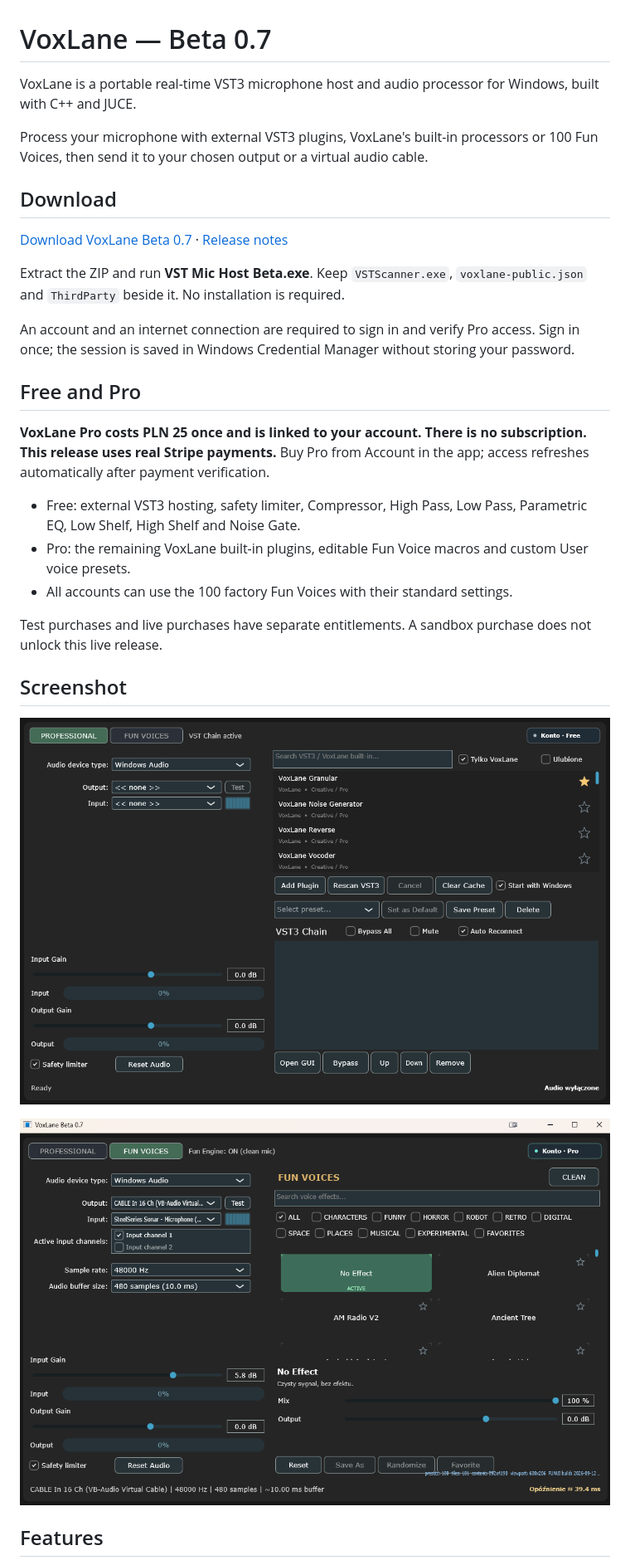
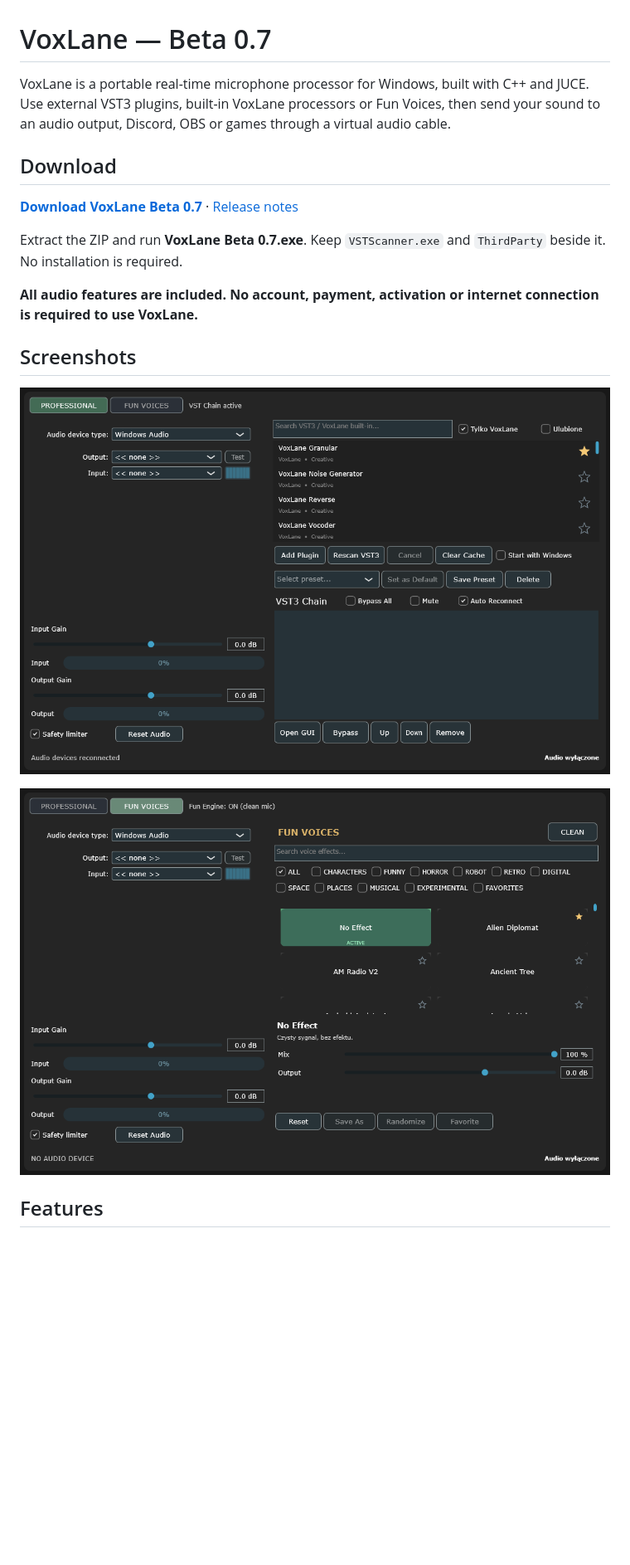
Before and after one commit to Reekksio/VST-MIC-HOST-VoxLane-, a Markdown page: README.md, the part around the change printed below. Shown: that part at 83% size. Rendered like a GitHub page; pictures changed too: assets/fun-voices.png, assets/voxlane.png; blank space fills up the shorter version.

Commit message:
Make full offline VoxLane 0.7 the main download

```diff
--- a/README.md
+++ b/README.md
@@ -1,28 +1,16 @@
 # VoxLane — Beta 0.7
 
-VoxLane is a portable real-time VST3 microphone host and audio processor for Windows, built with C++ and JUCE.
-
-Process your microphone with external VST3 plugins, VoxLane's built-in processors or 100 Fun Voices, then send it to your chosen output or a virtual audio cable.
+VoxLane is a portable real-time microphone processor for Windows, built with C++ and JUCE. Use external VST3 plugins, built-in VoxLane processors or Fun Voices, then send your sound to an audio output, Discord, OBS or games through a virtual audio cable.
 
 ## Download
 
-[Download VoxLane Beta 0.7](https://github.com/Reekksio/VST-MIC-HOST-VoxLane-/releases/download/v0.7/VoxLane-Beta-0.7.zip) · [Release notes](https://github.com/Reekksio/VST-MIC-HOST-VoxLane-/releases/tag/v0.7)
+**[Download VoxLane Beta 0.7](https://github.com/Reekksio/VST-MIC-HOST-VoxLane-/releases/download/v0.7.0/VoxLane-Beta-0.7.zip)** · [Release notes](https://github.com/Reekksio/VST-MIC-HOST-VoxLane-/releases/latest)
 
-Extract the ZIP and run **VST Mic Host Beta.exe**. Keep `VSTScanner.exe`, `voxlane-public.json` and `ThirdParty` beside it. No installation is required.
+Extract the ZIP and run **VoxLane Beta 0.7.exe**. Keep `VSTScanner.exe` and `ThirdParty` beside it. No installation is required.
 
-An account and an internet connection are required to sign in and verify Pro access. Sign in once; the session is saved in Windows Credential Manager without storing your password.
+**All audio features are included. No account, payment, activation or internet connection is required to use VoxLane.**
 
-## Free and Pro
-
-**VoxLane Pro costs PLN 25 once and is linked to your account. There is no subscription. This release uses real Stripe payments.** Buy Pro from Account in the app; access refreshes automatically after payment verification.
-
-- Free: external VST3 hosting, safety limiter, Compressor, High Pass, Low Pass, Parametric EQ, Low Shelf, High Shelf and Noise Gate.
-- Pro: the remaining VoxLane built-in plugins, editable Fun Voice macros and custom User voice presets.
-- All accounts can use the 100 factory Fun Voices with their standard settings.
-
-Test purchases and live purchases have separate entitlements. A sandbox purchase does not unlock this live release.
-
-## Screenshot
+## Screenshots
 
 ![VoxLane Professional](assets/voxlane.png)
 
```
Also changed, not shown: other parts of README.md (+22 -20 lines), 1 other file.
